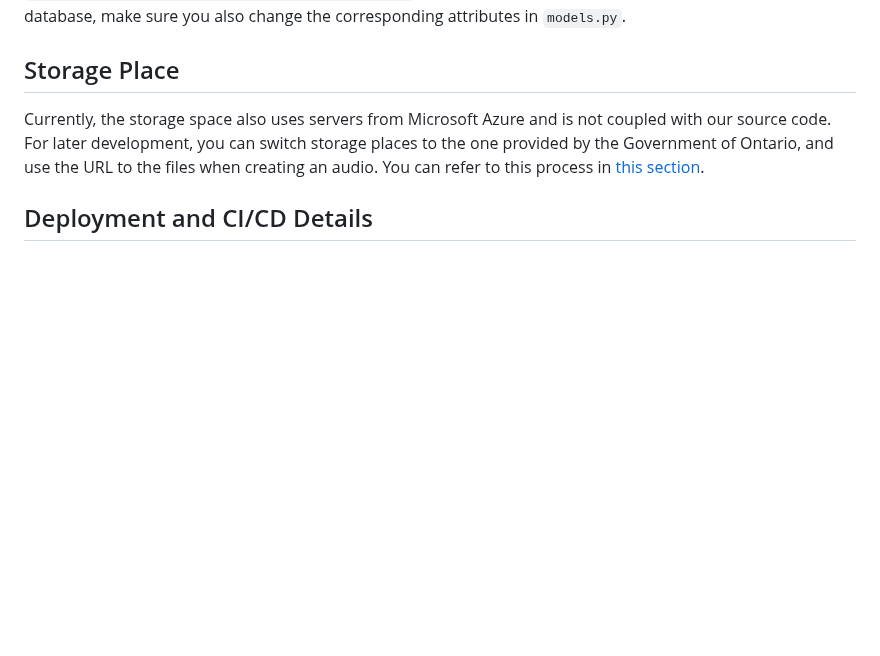
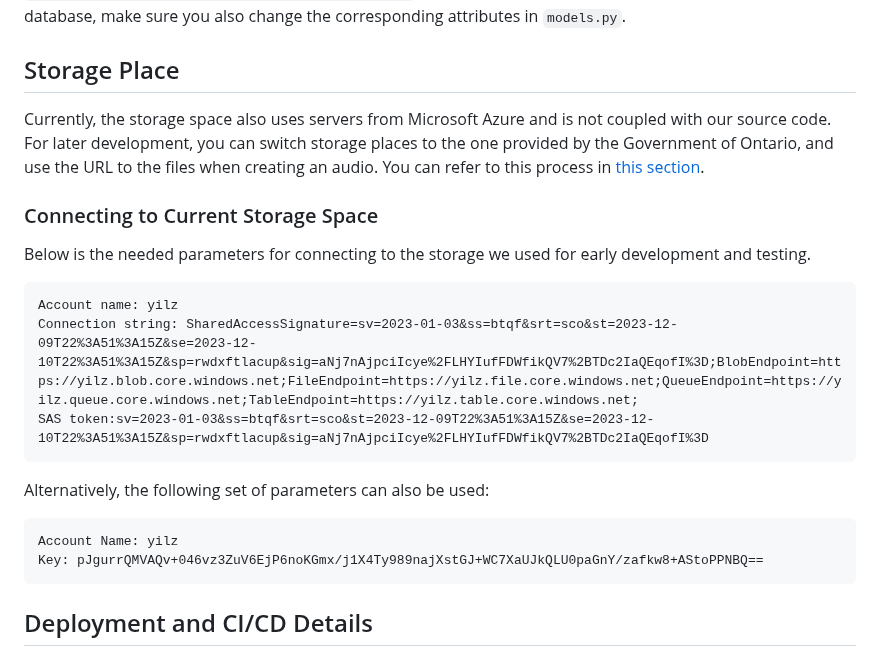
Before and after one commit to csc301-2023-fall/project-24-ontario-parks-T, a Markdown page: readme.md, the part around the change. Drawn GitHub-style; blank space fills up the shorter version.

```diff
--- a/readme.md
+++ b/readme.md
@@ -362,6 +362,18 @@ One specific thing about Django is that the tables in the database should be mat
 ## Storage Place
 Currently, the storage space also uses servers from Microsoft Azure and is not coupled with our source code. For later development, you can switch storage places to the one provided by the Government of Ontario, and use the URL to the files when creating an audio. You can refer to this process in [this section](#special-upload-audio-or-image-files).
 
+### Connecting to Current Storage Space
+Below is the needed parameters for connecting to the storage we used for early development and testing.
+
+    Account name: yilz
+    Connection string: SharedAccessSignature=sv=2023-01-03&ss=btqf&srt=sco&st=2023-12-09T22%3A51%3A15Z&se=2023-12-10T22%3A51%3A15Z&sp=rwdxftlacup&sig=aNj7nAjpciIcye%2FLHYIufFDWfikQV7%2BTDc2IaQEqofI%3D;BlobEndpoint=https://yilz.blob.core.windows.net;FileEndpoint=https://yilz.file.core.windows.net;QueueEndpoint=https://yilz.queue.core.windows.net;TableEndpoint=https://yilz.table.core.windows.net;
+    SAS token:sv=2023-01-03&ss=btqf&srt=sco&st=2023-12-09T22%3A51%3A15Z&se=2023-12-10T22%3A51%3A15Z&sp=rwdxftlacup&sig=aNj7nAjpciIcye%2FLHYIufFDWfikQV7%2BTDc2IaQEqofI%3D
+
+Alternatively, the following set of parameters can also be used:
+
+    Account Name: yilz
+    Key: pJgurrQMVAQv+046vz3ZuV6EjP6noKGmx/j1X4Ty989najXstGJ+WC7XaUJkQLU0paGnY/zafkw8+AStoPPNBQ==
+
 ## Deployment and CI/CD Details
  * Our web application is deployed using the AWS Lightsail service on an EC2 instance. The application runs on a virtual machine and is accessible at [http://3.99.190.60:3000/admin/login](http://3.99.190.60:3000/admin/login).
  * We chose AWS Lightsail due to its suitability for small to medium-scale workloads and the availability of a free tier for testing deployment without incurring charges.
```
